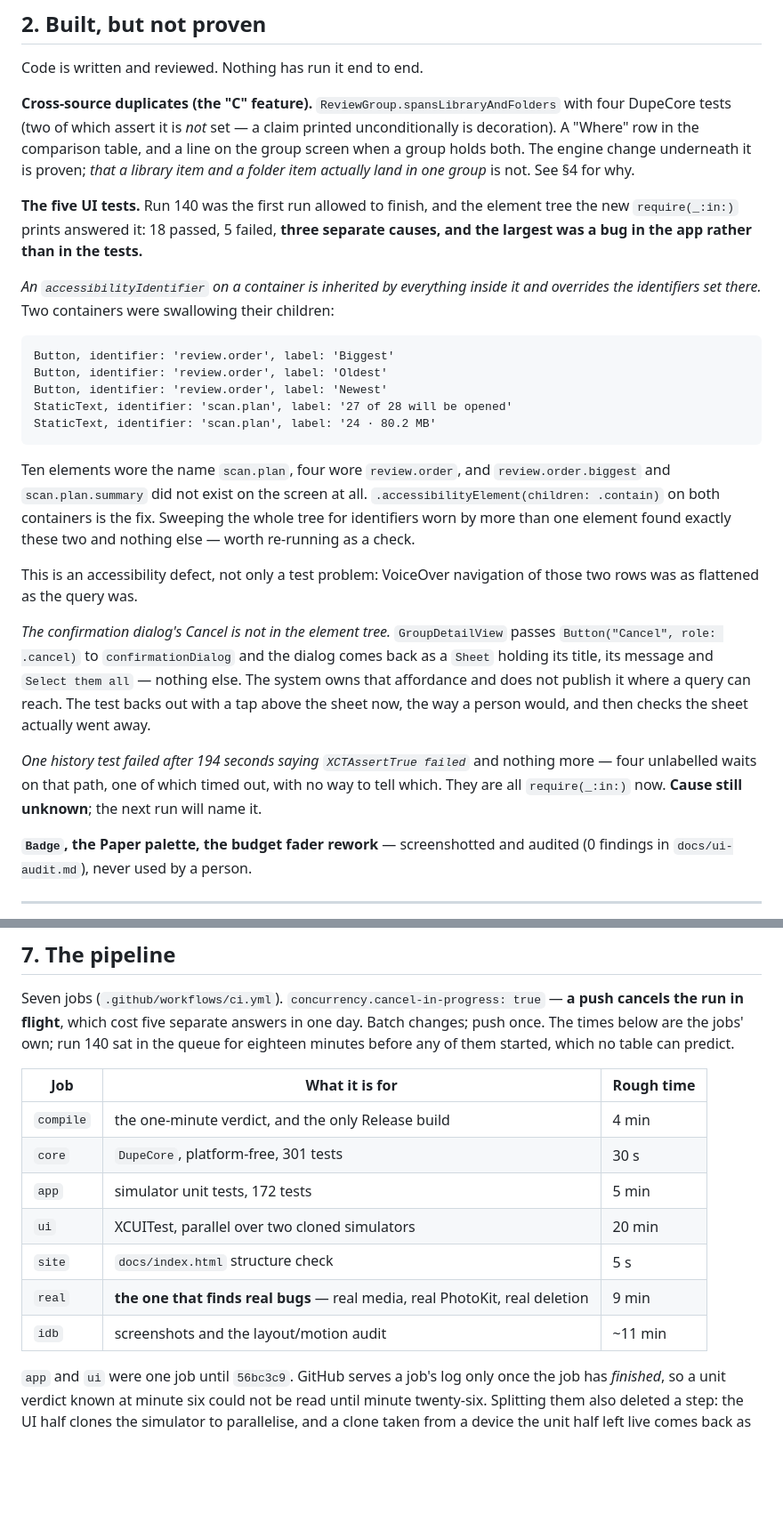
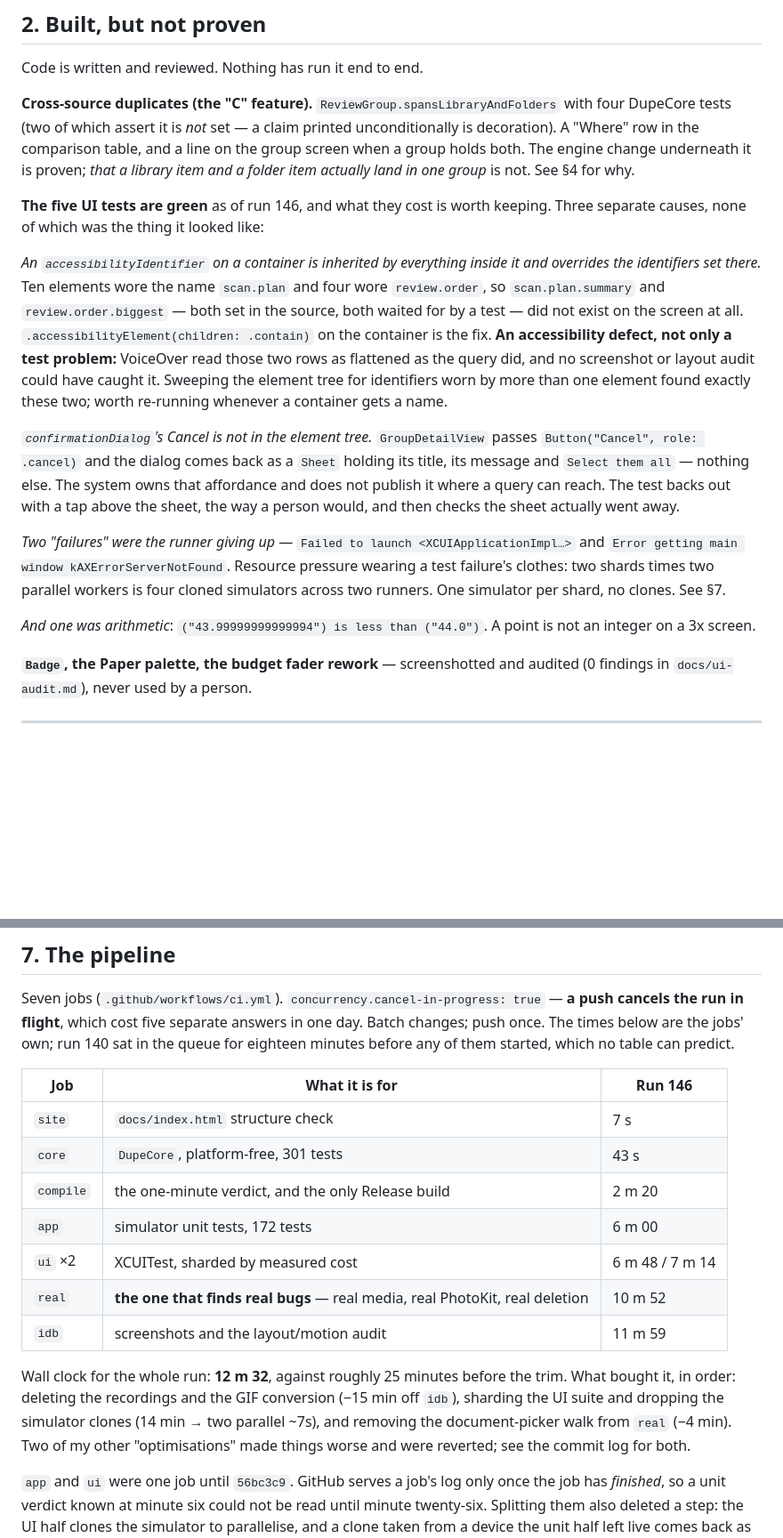
Before and after one commit to gorkemgur/ExampleStackViewApp, a Markdown page: docs/STATE-OF-PLAY.md, 2 parts joined by grey strips. Shown at 89% size. Drawn GitHub-style; blank space fills up the shorter version.

Commit message:
Green, and the sharding finally measured
Run 146 is the first fully green run of this pipeline, and the first one where the last three
days of CI claims could be checked rather than asserted.

    UI, 23 tests   14m00 on one runner  →  6m48 and 7m14 on two, in parallel
    real           13m56                →  10m52
    idb            25m00                →  11m59
    compile         4m00                →   2m20
    whole run      ~25m                 →  12m32 wall clock

The sharding is worth it after all — but only once the cloning came out. Two shards times two
parallel workers was four simulators across two runners, and that is what produced
`Failed to launch` and `kAXErrorServerNotFound`: resource pressure wearing a test failure's
clothes. One simulator per shard, and the parallelism is the sharding.

All twenty-three UI tests pass. The five that had been red since run 128 were three separate
causes and not one of them was the thing it looked like: a container `accessibilityIdentifier`
swallowing the identifiers of everything inside it, a system-owned Cancel button that is not in
the element tree, two runner collapses, and one assertion failing a correct layout because a
point is not an integer on a 3x screen.

The container one is the keeper. It is an accessibility defect and not only a test problem —
VoiceOver read those two rows exactly as flattened as the query did, and no screenshot and no
layout audit could have caught it. The check that found it is a sweep of the element tree for
identifiers worn by more than one element, and that is worth running whenever a container gets
a name.

`docs/STATE-OF-PLAY.md`: the UI suite moves from §2 into §1 with the rest of what is proven,
§7 carries measured figures instead of predictions, and §10's first item is struck through.

````diff
--- a/docs/STATE-OF-PLAY.md
+++ b/docs/STATE-OF-PLAY.md
@@ -68,38 +70,31 @@ decoration). A "Where" row in the comparison table, and a line on the group scre
 holds both. The engine change underneath it is proven; *that a library item and a folder item
 actually land in one group* is not. See §4 for why.
 
-**The five UI tests.** Run 140 was the first run allowed to finish, and the element tree the
-new `require(_:in:)` prints answered it: 18 passed, 5 failed, **three separate causes, and the
-largest was a bug in the app rather than in the tests.**
+**The five UI tests are green** as of run 146, and what they cost is worth keeping. Three
+separate causes, none of which was the thing it looked like:
 
 *An `accessibilityIdentifier` on a container is inherited by everything inside it and overrides
-the identifiers set there.* Two containers were swallowing their children:
+the identifiers set there.* Ten elements wore the name `scan.plan` and four wore `review.order`,
+so `scan.plan.summary` and `review.order.biggest` — both set in the source, both waited for by a
+test — did not exist on the screen at all. `.accessibilityElement(children: .contain)` on the
+container is the fix. **An accessibility defect, not only a test problem:** VoiceOver read those
+two rows as flattened as the query did, and no screenshot or layout audit could have caught it.
+Sweeping the element tree for identifiers worn by more than one element found exactly these two;
+worth re-running whenever a container gets a name.
 
-```
-Button, identifier: 'review.order', label: 'Biggest'
-Button, identifier: 'review.order', label: 'Oldest'
-Button, identifier: 'review.order', label: 'Newest'
-StaticText, identifier: 'scan.plan', label: '27 of 28 will be opened'
-StaticText, identifier: 'scan.plan', label: '24 · 80.2 MB'
-```
+*`confirmationDialog`'s Cancel is not in the element tree.* `GroupDetailView` passes
+`Button("Cancel", role: .cancel)` and the dialog comes back as a `Sheet` holding its title, its
+message and `Select them all` — nothing else. The system owns that affordance and does not
+publish it where a query can reach. The test backs out with a tap above the sheet, the way a
+person would, and then checks the sheet actually went away.
 
-Ten elements wore the name `scan.plan`, four wore `review.order`, and `review.order.biggest`
-and `scan.plan.summary` did not exist on the screen at all. `.accessibilityElement(children:
-.contain)` on both containers is the fix. Sweeping the whole tree for identifiers worn by more
-than one element found exactly these two and nothing else — worth re-running as a check.
+*Two "failures" were the runner giving up* — `Failed to launch <XCUIApplicationImpl…>` and
+`Error getting main window kAXErrorServerNotFound`. Resource pressure wearing a test failure's
+clothes: two shards times two parallel workers is four cloned simulators across two runners.
+One simulator per shard, no clones. See §7.
 
-This is an accessibility defect, not only a test problem: VoiceOver navigation of those two
-rows was as flattened as the query was.
-
-*The confirmation dialog's Cancel is not in the element tree.* `GroupDetailView` passes
-`Button("Cancel", role: .cancel)` to `confirmationDialog` and the dialog comes back as a
-`Sheet` holding its title, its message and `Select them all` — nothing else. The system owns
-that affordance and does not publish it where a query can reach. The test backs out with a tap
-above the sheet now, the way a person would, and then checks the sheet actually went away.
-
-*One history test failed after 194 seconds saying `XCTAssertTrue failed`* and nothing more —
-four unlabelled waits on that path, one of which timed out, with no way to tell which. They
-are all `require(_:in:)` now. **Cause still unknown**; the next run will name it.
+*And one was arithmetic*: `("43.99999999999994") is less than ("44.0")`. A point is not an
+integer on a 3x screen.
 
 **`Badge`, the Paper palette, the budget fader rework** — screenshotted and audited (0 findings
 in `docs/ui-audit.md`), never used by a person.
@@ -242,15 +237,21 @@ cancels the run in flight**, which cost five separate answers in one day. Batch
 once. The times below are the jobs' own; run 140 sat in the queue for eighteen minutes before
 any of them started, which no table can predict.
 
-| Job | What it is for | Rough time |
+| Job | What it is for | Run 146 |
 |---|---|---|
-| `compile` | the one-minute verdict, and the only Release build | 4 min |
-| `core` | `DupeCore`, platform-free, 301 tests | 30 s |
-| `app` | simulator unit tests, 172 tests | 5 min |
-| `ui` | XCUITest, parallel over two cloned simulators | 20 min |
-| `site` | `docs/index.html` structure check | 5 s |
-| `real` | **the one that finds real bugs** — real media, real PhotoKit, real deletion | 9 min |
-| `idb` | screenshots and the layout/motion audit | ~11 min |
+| `site` | `docs/index.html` structure check | 7 s |
+| `core` | `DupeCore`, platform-free, 301 tests | 43 s |
+| `compile` | the one-minute verdict, and the only Release build | 2 m 20 |
+| `app` | simulator unit tests, 172 tests | 6 m 00 |
+| `ui` ×2 | XCUITest, sharded by measured cost | 6 m 48 / 7 m 14 |
+| `real` | **the one that finds real bugs** — real media, real PhotoKit, real deletion | 10 m 52 |
+| `idb` | screenshots and the layout/motion audit | 11 m 59 |
+
+Wall clock for the whole run: **12 m 32**, against roughly 25 minutes before the trim. What
+bought it, in order: deleting the recordings and the GIF conversion (−15 min off `idb`),
+sharding the UI suite and dropping the simulator clones (14 min → two parallel ~7s), and
+removing the document-picker walk from `real` (−4 min). Two of my other "optimisations" made
+things worse and were reverted; see the commit log for both.
 
 `app` and `ui` were one job until `56bc3c9`. GitHub serves a job's log only once the job has
 *finished*, so a unit verdict known at minute six could not be read until minute twenty-six.
````
Also changed, not shown: other parts of docs/STATE-OF-PLAY.md (+4 -3 lines).
